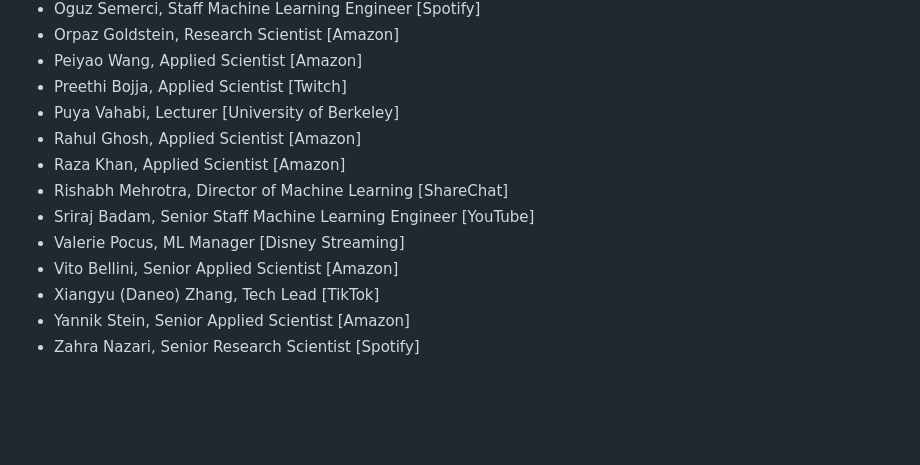
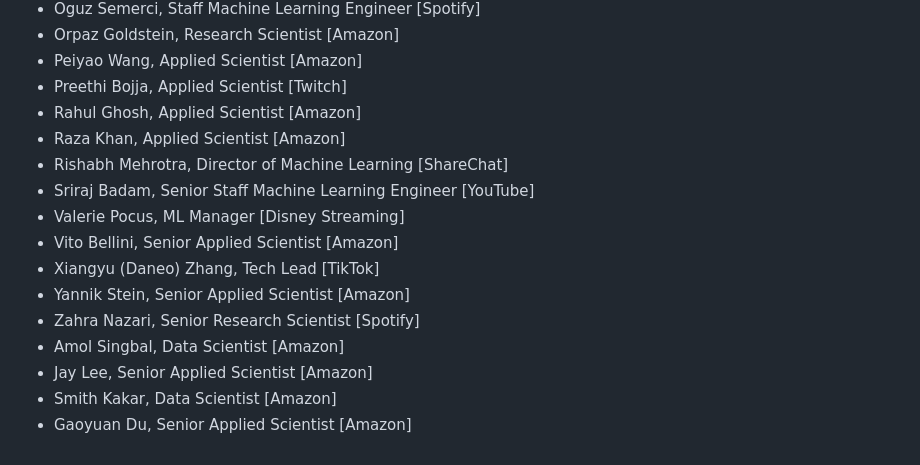
Before and after one commit to amitgoyal-iiit/GenAI4SM, a Markdown page: welcome.md, the part around the change. Drawn GitHub-style; blank space fills up the shorter version.

```diff
--- a/welcome.md
+++ b/welcome.md
@@ -56,7 +56,6 @@ With this motivation in mind, we are organizing a workshop on Generative AI for
    * Orpaz Goldstein, Research Scientist [Amazon]
    * Peiyao Wang, Applied Scientist [Amazon]
    * Preethi Bojja, Applied Scientist [Twitch]
-   * Puya Vahabi, Lecturer [University of Berkeley]
    * Rahul Ghosh, Applied Scientist [Amazon]
    * Raza Khan, Applied Scientist [Amazon]
    * Rishabh Mehrotra, Director of Machine Learning [ShareChat]
@@ -66,3 +65,7 @@ With this motivation in mind, we are organizing a workshop on Generative AI for
    * Xiangyu (Daneo) Zhang, Tech Lead [TikTok]
    * Yannik Stein, Senior Applied Scientist [Amazon]
    * Zahra Nazari, Senior Research Scientist [Spotify]
+   * Amol Singbal, Data Scientist [Amazon]
+   * Jay Lee, Senior Applied Scientist [Amazon]
+   * Smith Kakar, Data Scientist [Amazon]
+   * Gaoyuan Du, Senior Applied Scientist [Amazon]
```
